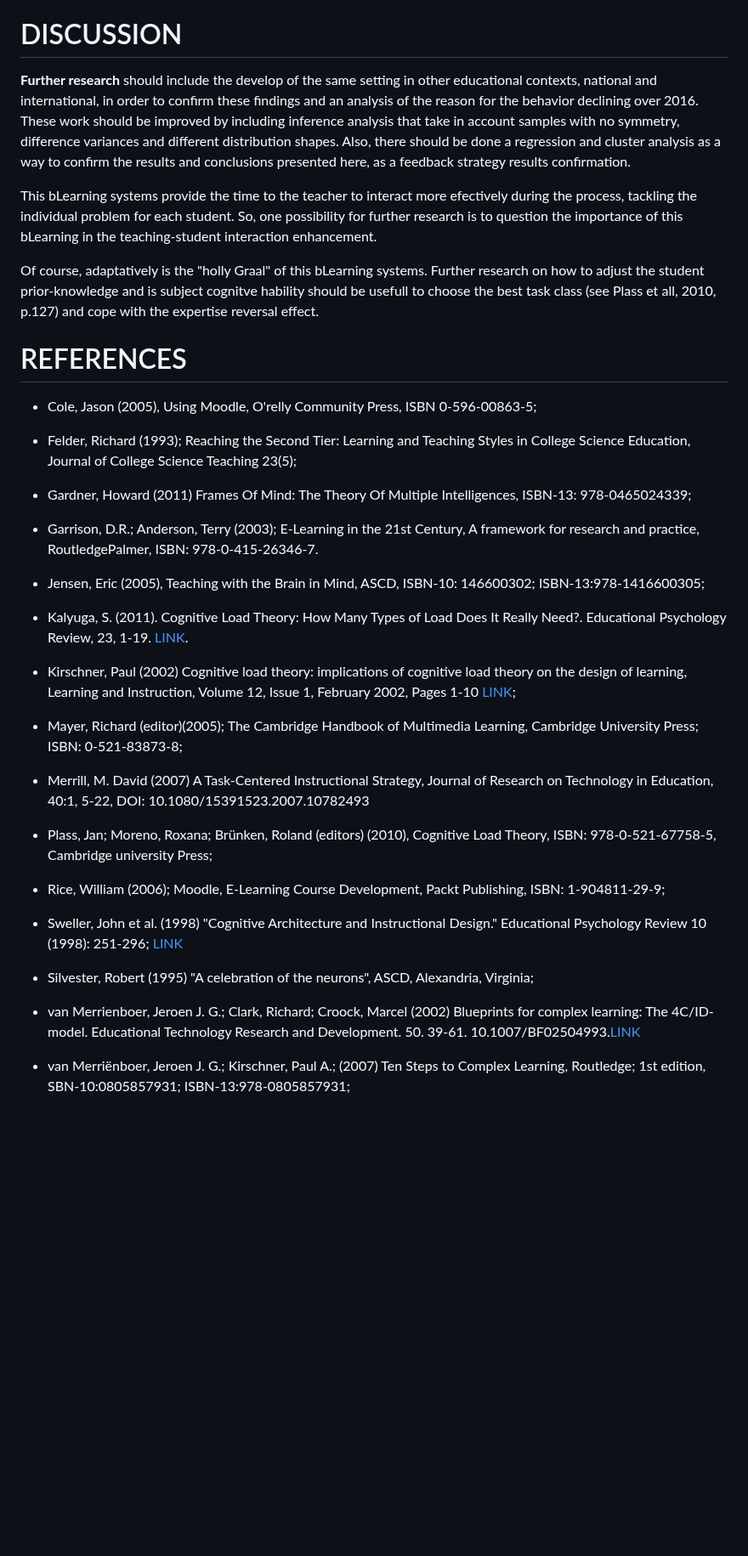
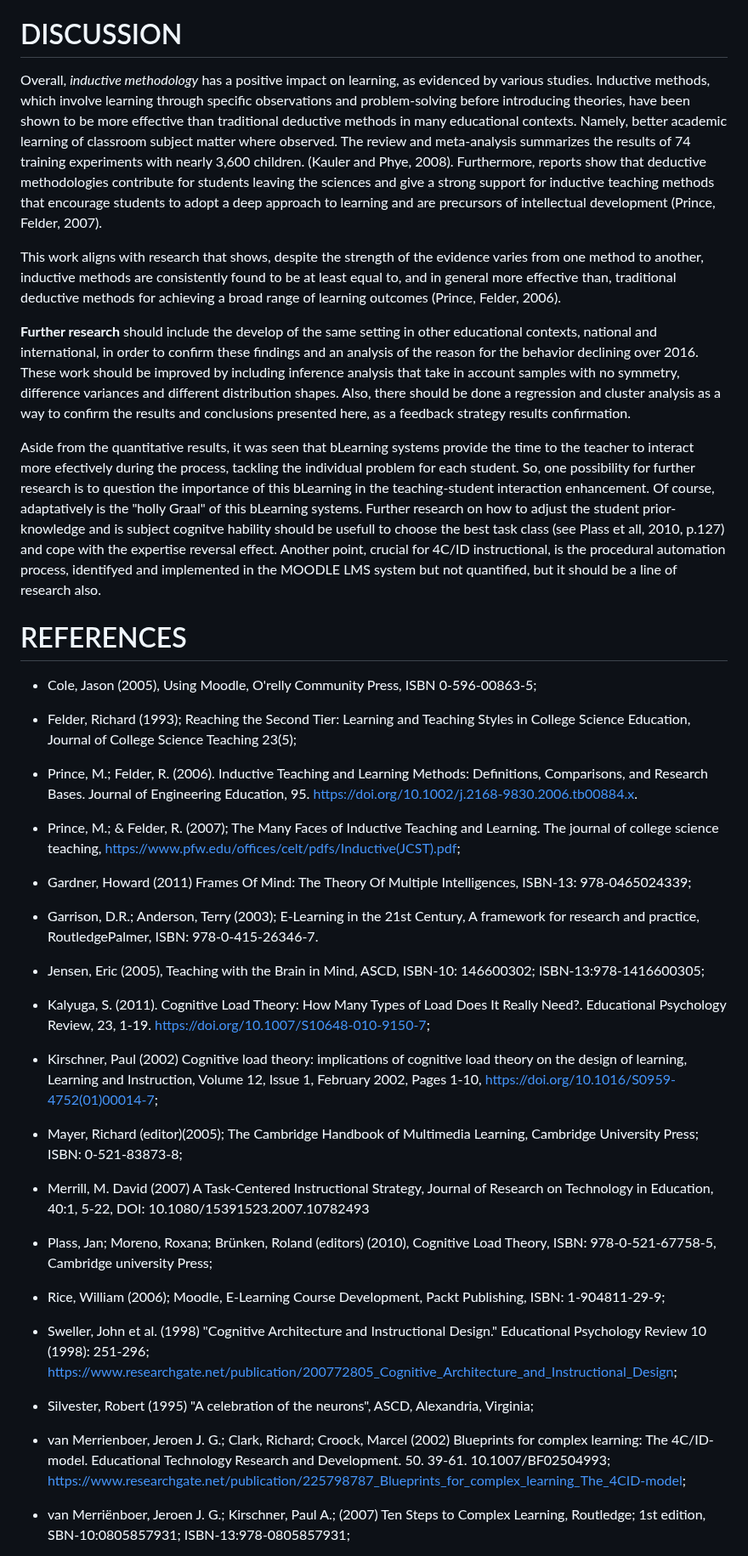
Before and after one commit to fqantonio/GoingInductive, a Markdown page: README.md, the part around one of its changes. Shown at 85% size. GitHub-like rendering; blank space fills up the shorter version.

```diff
--- a/README.md
+++ b/README.md
@@ -202,11 +202,13 @@ Furthermore, of course **one methodology** is not a panacea for all of the learn
 
 # DISCUSSION
 
+Overall, *inductive methodology* has a positive impact on learning, as evidenced by various studies. Inductive methods, which involve learning through specific observations and problem-solving before introducing theories, have been shown to be more effective than traditional deductive methods in many educational contexts. Namely, better academic learning of classroom subject matter where observed. The review and meta-analysis summarizes the results of 74 training experiments with nearly 3,600 children. (Kauler and Phye, 2008). Furthermore, reports show that deductive methodologies contribute for students leaving the sciences and give a strong support for inductive teaching methods that encourage students to adopt a deep approach to learning and are precursors of intellectual development (Prince, Felder, 2007).
+
+This work aligns with research that shows, despite the strength of the evidence varies from one method to another, inductive methods are consistently found to be at least equal to, and in general more effective than, traditional deductive methods for achieving a broad range of learning outcomes (Prince, Felder, 2006).
+
 **Further research** should include the develop of the same setting in other educational contexts, national and international, in order to confirm these findings and an analysis of the reason for the behavior declining over 2016. These work should be improved by including inference analysis that take in account samples with no symmetry, difference variances and different distribution shapes. Also, there should be done a regression and cluster analysis as a way to confirm the results and conclusions presented here, as a feedback strategy results confirmation.
 
-This bLearning systems provide the time to the teacher to interact more efectively during the process, tackling the individual problem for each student. So, one possibility for further research is to question the importance of this bLearning in the teaching-student interaction enhancement.
-
-Of course, adaptatively is the "holly Graal" of this bLearning systems. Further research on how to adjust the student prior-knowledge and is subject cognitve hability should be usefull to choose the best task class (see Plass et all, 2010, p.127) and cope with the expertise reversal effect.
+Aside from the quantitative results, it was seen that bLearning systems provide the time to the teacher to interact more efectively during the process, tackling the individual problem for each student. So, one possibility for further research is to question the importance of this bLearning in the teaching-student interaction enhancement. Of course, adaptatively is the "holly Graal" of this bLearning systems. Further research on how to adjust the student prior-knowledge and is subject cognitve hability should be usefull to choose the best task class (see Plass et all, 2010, p.127) and cope with the expertise reversal effect. Another point, crucial for 4C/ID instructional, is the procedural automation process, identifyed and implemented in the MOODLE LMS system but not quantified, but it should be a line of research also.
 
 # REFERENCES
 
@@ -214,15 +216,19 @@ Of course, adaptatively is the "holly Graal" of this bLearning systems. Further
 
 * Felder, Richard (1993); Reaching the Second Tier: Learning and Teaching Styles in College Science Education, Journal of College Science Teaching 23(5);
 
+* Prince, M.; Felder, R. (2006). Inductive Teaching and Learning Methods: Definitions, Comparisons, and Research Bases. Journal of Engineering Education, 95. https://doi.org/10.1002/j.2168-9830.2006.tb00884.x.
+
+* Prince, M.; & Felder, R. (2007); The Many Faces of Inductive Teaching and Learning. The journal of college science teaching, https://www.pfw.edu/offices/celt/pdfs/Inductive(JCST).pdf;
+
 * Gardner, Howard (2011) Frames Of Mind: The Theory Of Multiple Intelligences, ISBN-13: 978-0465024339;
 
 * Garrison, D.R.; Anderson, Terry (2003); E-Learning in the 21st Century, A framework for research and practice, RoutledgePalmer, ISBN: 978-0-415-26346-7.
 
 * Jensen, Eric (2005), Teaching with the Brain in Mind, ASCD, ISBN-10: 146600302; ISBN-13:978-1416600305;
 
-* Kalyuga, S. (2011). Cognitive Load Theory: How Many Types of Load Does It Really Need?. Educational Psychology Review, 23, 1-19. [LINK](https://doi.org/10.1007/S10648-010-9150-7).
+* Kalyuga, S. (2011). Cognitive Load Theory: How Many Types of Load Does It Really Need?. Educational Psychology Review, 23, 1-19. https://doi.org/10.1007/S10648-010-9150-7;
 
-* Kirschner, Paul (2002) Cognitive load theory: implications of cognitive load theory on the design of learning, Learning and Instruction, Volume 12, Issue 1, February 2002, Pages 1-10 [LINK](https://doi.org/10.1016/S0959-4752(01)00014-7);
+* Kirschner, Paul (2002) Cognitive load theory: implications of cognitive load theory on the design of learning, Learning and Instruction, Volume 12, Issue 1, February 2002, Pages 1-10, https://doi.org/10.1016/S0959-4752(01)00014-7;
 
 * Mayer, Richard (editor)(2005); The Cambridge Handbook of Multimedia Learning, Cambridge University Press; ISBN: 0-521-83873-8;
 
@@ -232,11 +238,11 @@ Of course, adaptatively is the "holly Graal" of this bLearning systems. Further
 
 * Rice, William (2006); Moodle, E-Learning Course Development, Packt Publishing, ISBN: 1-904811-29-9;
 
-* Sweller, John et al. (1998) "Cognitive Architecture and Instructional Design." Educational Psychology Review 10 (1998): 251-296; [LINK](https://www.researchgate.net/publication/200772805_Cognitive_Architecture_and_Instructional_Design)
+* Sweller, John et al. (1998) "Cognitive Architecture and Instructional Design." Educational Psychology Review 10 (1998): 251-296; https://www.researchgate.net/publication/200772805_Cognitive_Architecture_and_Instructional_Design;
 
 * Silvester, Robert (1995) "A celebration of the neurons", ASCD, Alexandria, Virginia;
 
-* van Merrienboer, Jeroen J. G.; Clark, Richard; Croock, Marcel (2002) Blueprints for complex learning: The 4C/ID-model. Educational Technology Research and Development. 50. 39-61. 10.1007/BF02504993.[LINK](https://www.researchgate.net/publication/225798787_Blueprints_for_complex_learning_The_4CID-model)
+* van Merrienboer, Jeroen J. G.; Clark, Richard; Croock, Marcel (2002) Blueprints for complex learning: The 4C/ID-model. Educational Technology Research and Development. 50. 39-61. 10.1007/BF02504993; https://www.researchgate.net/publication/225798787_Blueprints_for_complex_learning_The_4CID-model;
 
 * van Merriënboer, Jeroen J. G.; Kirschner, Paul A.; (2007) Ten Steps to Complex Learning, Routledge; 1st edition, SBN-10:0805857931; ISBN-13:978-0805857931;
 
```
Also changed, not shown: other parts of README.md (+1 -0 lines).
